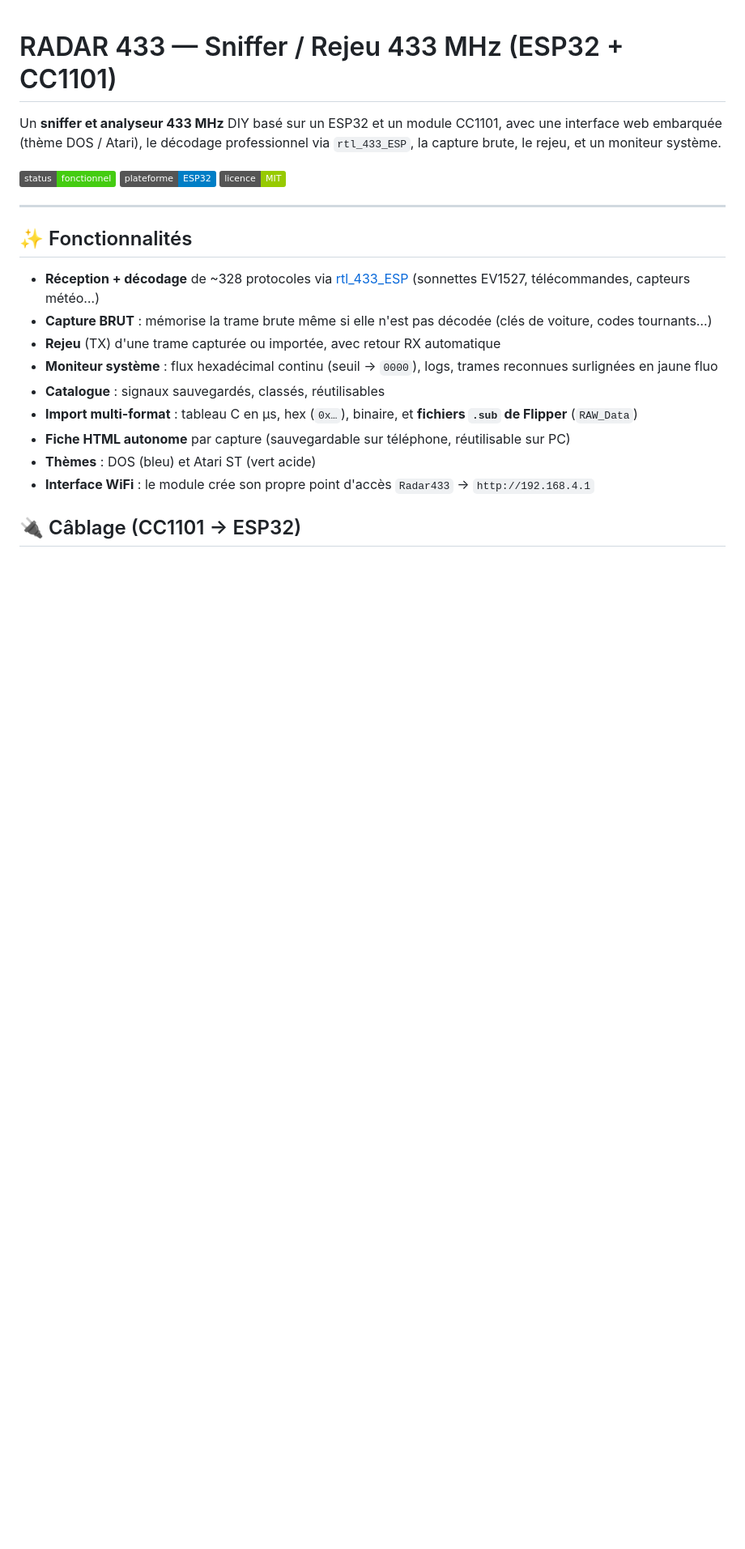
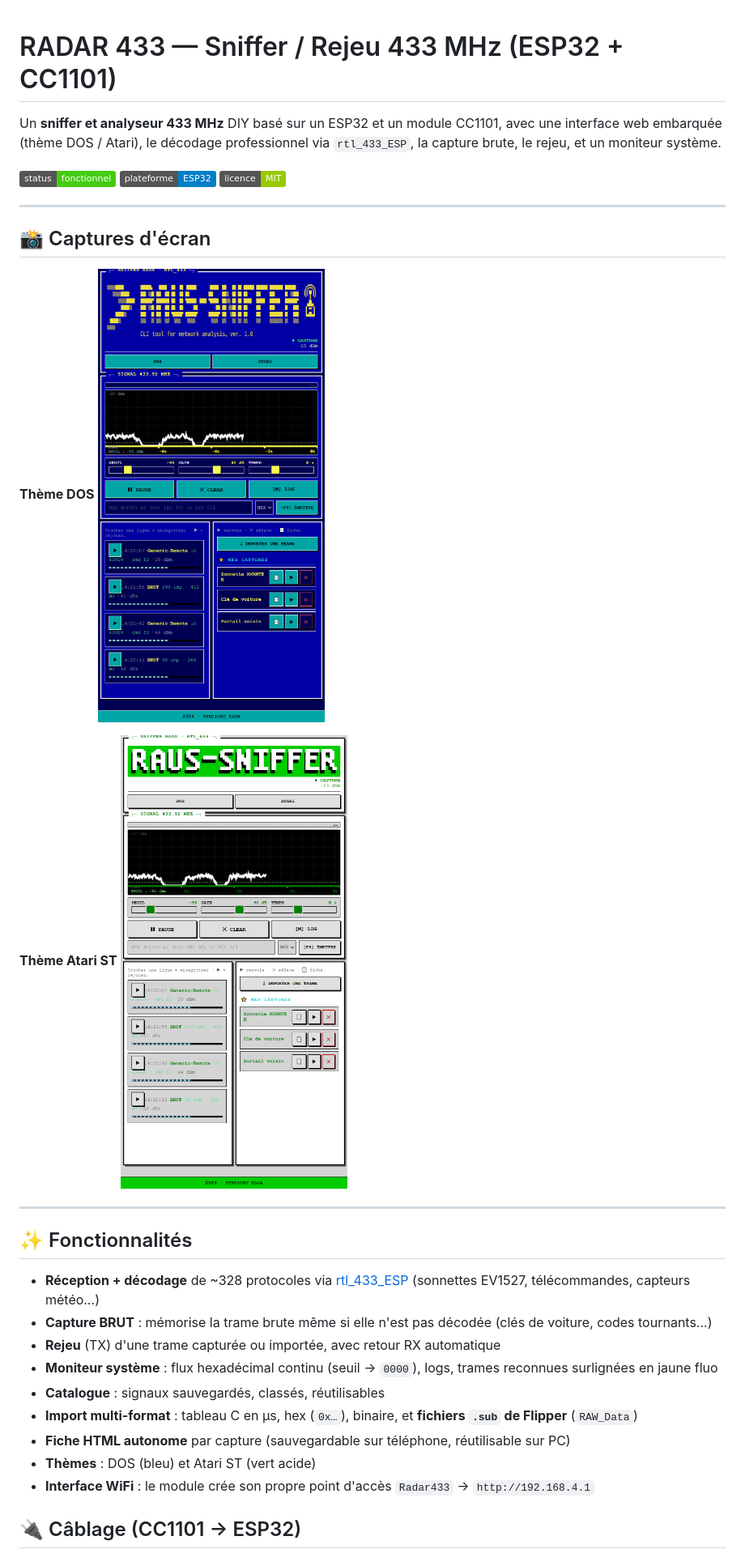
Before and after one commit to tpaulico-dotcom/radar433-sniffer, a Markdown page: README.md, the part around the change. Shown at 81% size. Rendered like a GitHub page; pictures changed too: docs/atari.png (added), docs/dos.png (added); badges without logos; blank space fills up the shorter version.

Commit message:
Ajout des captures d ecran (DOS + Atari) au README

```diff
--- a/README.md
+++ b/README.md
@@ -6,6 +6,15 @@ Un **sniffer et analyseur 433 MHz** DIY basé sur un ESP32 et un module CC1101,
 
 ---
 
+## 📸 Captures d'écran
+
+**Thème DOS**
+![Interface DOS](docs/dos.png)
+
+**Thème Atari ST**
+![Interface Atari](docs/atari.png)
+
+---
 ## ✨ Fonctionnalités
 
 - **Réception + décodage** de ~328 protocoles via [rtl_433_ESP](https://github.com/.../rtl_433_ESP) (sonnettes EV1527, télécommandes, capteurs météo…)
```
